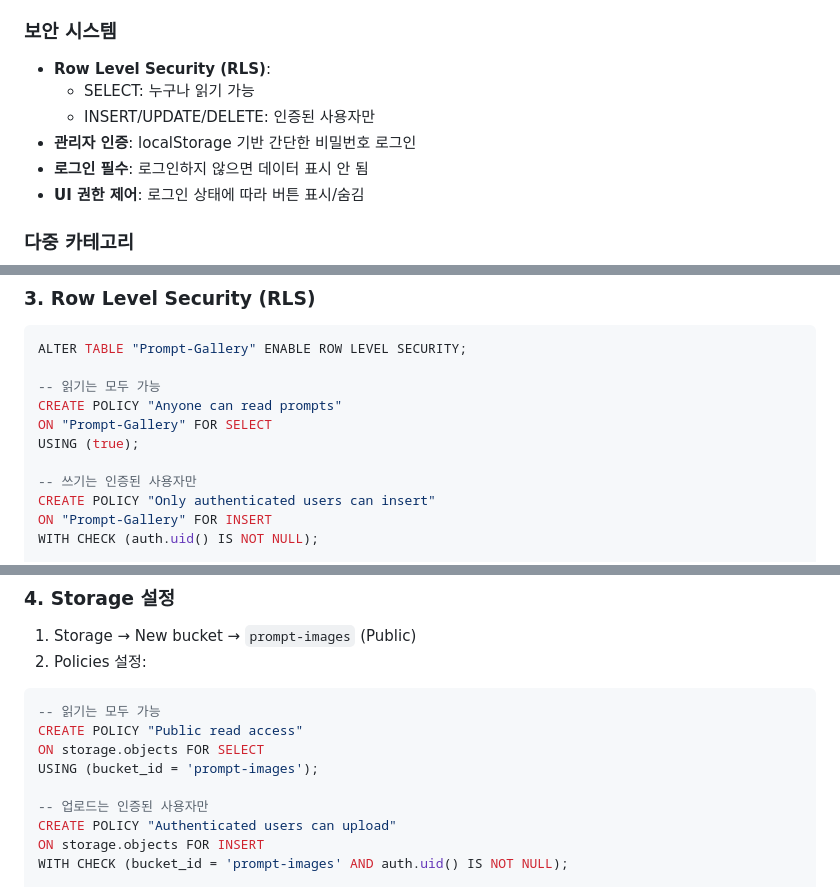
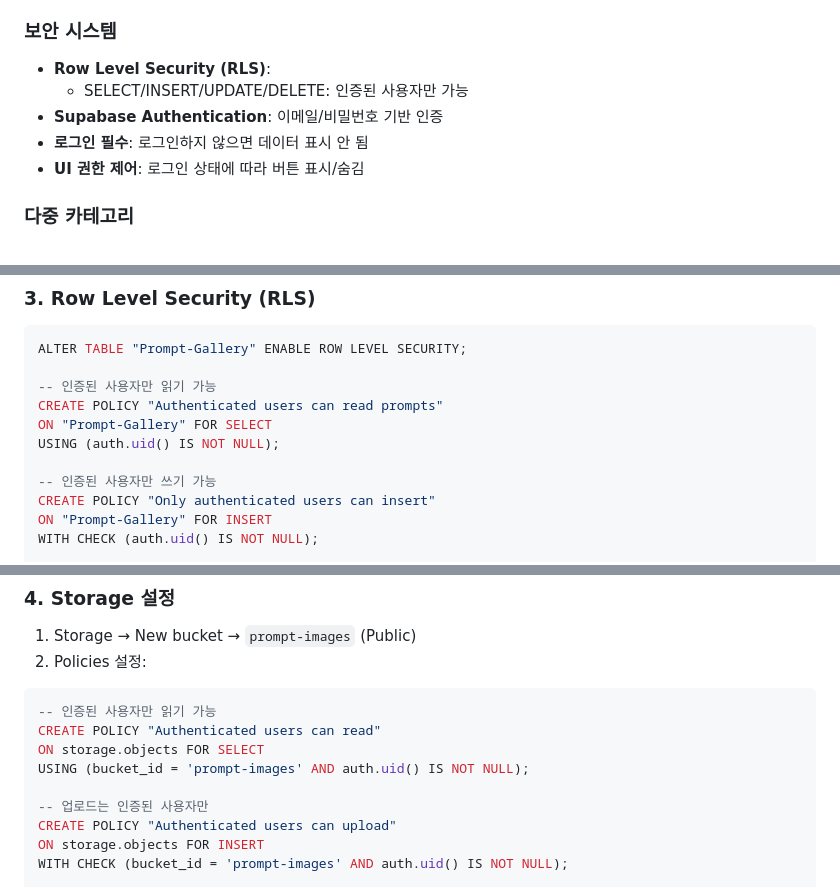
Before and after one commit to miyaza-tech/Prompt-Gallery, a Markdown page: README.md, 3 parts joined by grey strips. Drawn GitHub-style.

Commit message:
Fix README - update RLS policies to authenticated users only

````diff
--- a/README.md
+++ b/README.md
@@ -116,9 +116,8 @@ prompt-gallery/
 
 ### 보안 시스템
 - **Row Level Security (RLS)**:
-  - SELECT: 누구나 읽기 가능
-  - INSERT/UPDATE/DELETE: 인증된 사용자만
-- **관리자 인증**: localStorage 기반 간단한 비밀번호 로그인
+  - SELECT/INSERT/UPDATE/DELETE: 인증된 사용자만 가능
+- **Supabase Authentication**: 이메일/비밀번호 기반 인증
 - **로그인 필수**: 로그인하지 않으면 데이터 표시 안 됨
 - **UI 권한 제어**: 로그인 상태에 따라 버튼 표시/숨김
 
@@ -162,12 +161,12 @@ CREATE TABLE "Prompt-Gallery" (
 ```sql
 ALTER TABLE "Prompt-Gallery" ENABLE ROW LEVEL SECURITY;
 
--- 읽기는 모두 가능
-CREATE POLICY "Anyone can read prompts"
+-- 인증된 사용자만 읽기 가능
+CREATE POLICY "Authenticated users can read prompts"
 ON "Prompt-Gallery" FOR SELECT
-USING (true);
+USING (auth.uid() IS NOT NULL);
 
--- 쓰기는 인증된 사용자만
+-- 인증된 사용자만 쓰기 가능
 CREATE POLICY "Only authenticated users can insert"
 ON "Prompt-Gallery" FOR INSERT
 WITH CHECK (auth.uid() IS NOT NULL);
@@ -185,10 +184,10 @@ USING (auth.uid() IS NOT NULL);
 1. Storage → New bucket → `prompt-images` (Public)
 2. Policies 설정:
 ```sql
--- 읽기는 모두 가능
-CREATE POLICY "Public read access"
+-- 인증된 사용자만 읽기 가능
+CREATE POLICY "Authenticated users can read"
 ON storage.objects FOR SELECT
-USING (bucket_id = 'prompt-images');
+USING (bucket_id = 'prompt-images' AND auth.uid() IS NOT NULL);
 
 -- 업로드는 인증된 사용자만
 CREATE POLICY "Authenticated users can upload"
````
Also changed, not shown: other parts of README.md (+2 -2 lines).
